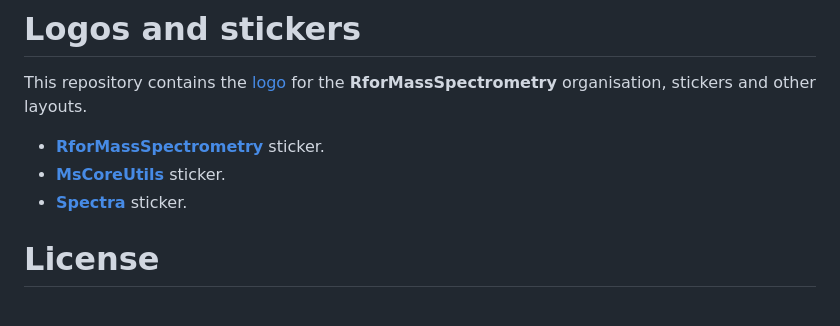
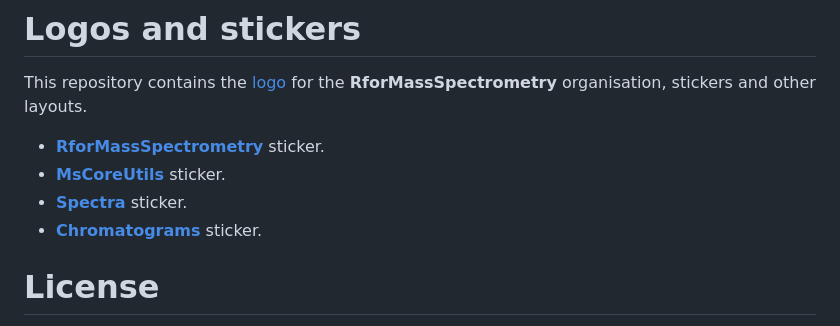
Before and after one commit to rformassspectrometry/stickers, a Markdown page: README.md, the part around the change. GitHub-like rendering.

Commit message:
Add Chromatograms sticker #7

```diff
--- a/README.md
+++ b/README.md
@@ -6,6 +6,7 @@ This repository contains the [logo](logo/README.md) for the
 - [**RforMassSpectrometry**](sticker/README.md) sticker.
 - [**MsCoreUtils**](MsCoreUtils/README.md) sticker.
 - [**Spectra**](Spectra/README.md) sticker.
+- [**Chromatograms**](Chromatograms/README.md) sticker.
 
 # License
 
```
Also changed, not shown: Chromatograms/README.md (added, +9 -0 lines), Chromatograms/Chromatograms.png (added), Chromatograms/images/Chromatograms-clock.png (added), 2 other files.
